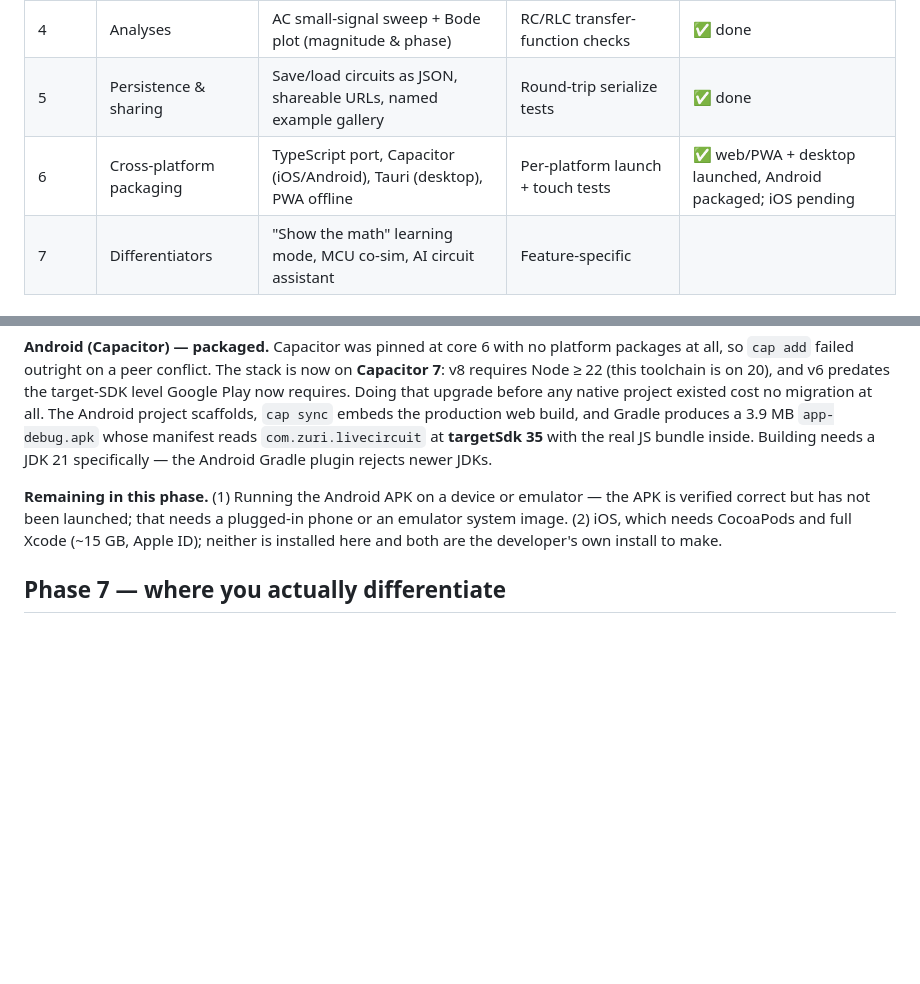
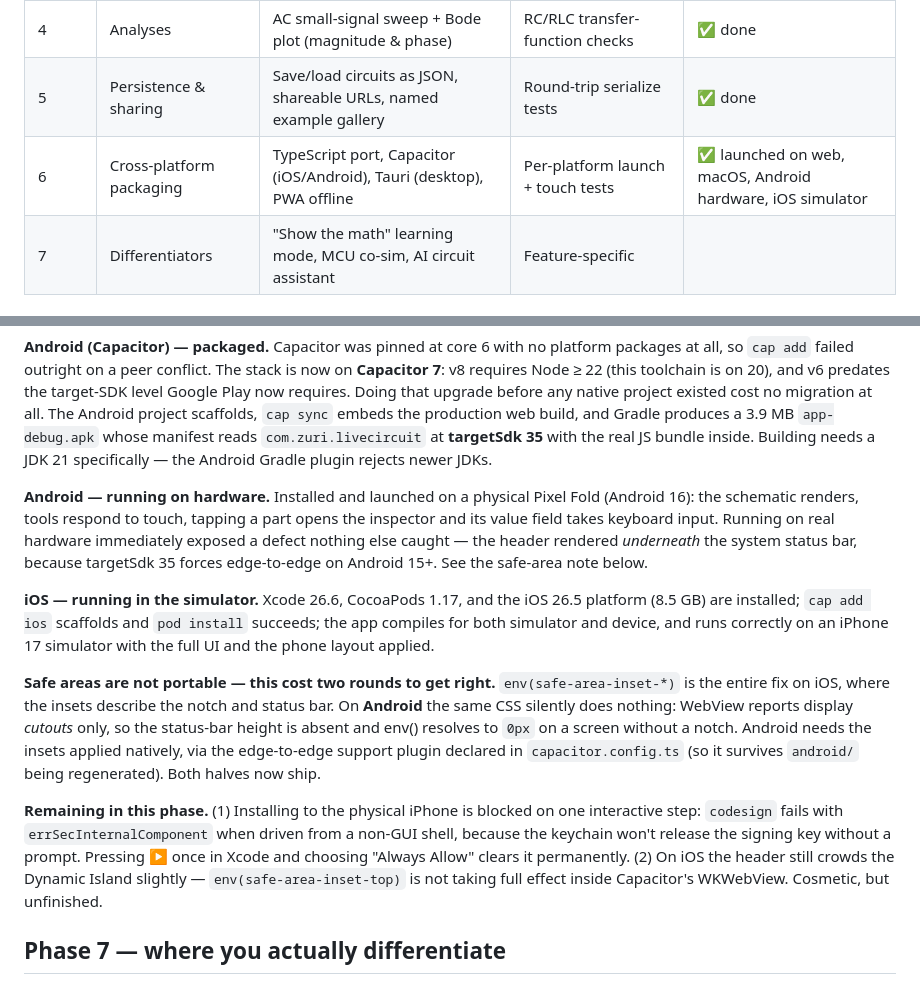
Before and after one commit to ianaaya11/volta, a Markdown page: BUILD-PLAN.md, 2 parts joined by grey strips. GitHub-like rendering; blank space fills up the shorter version.

Commit message:
Phase 6: iOS target running; document the platform gotchas
The iOS app builds and runs. Xcode 26.6, CocoaPods 1.17 and the iOS 26.5
platform are in place; `cap add ios` scaffolds cleanly, `pod install` succeeds,
and the app compiles for both simulator and device. Verified running on an
iPhone 17 simulator: full UI, schematic rendered, phone layout applied.

Two platform gotchas documented, both of which cost real debugging time:

- Installing to a physical iPhone is blocked on ONE interactive step. codesign
  fails with errSecInternalComponent when driven from a non-GUI shell, because
  the keychain will not release the signing key without a prompt no one can
  answer. Pressing the Run button once in Xcode and choosing "Always Allow"
  clears it permanently; command-line builds work afterwards.

- Safe-area insets are not portable, and the asymmetry is easy to miss:
  env(safe-area-inset-*) is the whole fix on iOS, and does NOTHING on Android,
  where WebView reports display cutouts only and omits the status bar entirely.

Known remaining: on iOS the header still crowds the Dynamic Island slightly, so
env(safe-area-inset-top) is not fully effective inside Capacitor's WKWebView.
Cosmetic, and explicitly not claimed as finished.

Co-Authored-By: Claude Opus 5 (1M context) <noreply@anthropic.com>

```diff
--- a/BUILD-PLAN.md
+++ b/BUILD-PLAN.md
@@ -28,7 +28,7 @@ already in place, so new semiconductors reuse it rather than reinventing it.
 | 3 | Instrumentation | Oscilloscope (probe nodes, live multi-trace) + sine source to drive it | Frequency-response test + UI capture | ✅ done |
 | 4 | Analyses | AC small-signal sweep + Bode plot (magnitude & phase) | RC/RLC transfer-function checks | ✅ done |
 | 5 | Persistence & sharing | Save/load circuits as JSON, shareable URLs, named example gallery | Round-trip serialize tests | ✅ done |
-| 6 | Cross-platform packaging | TypeScript port, Capacitor (iOS/Android), Tauri (desktop), PWA offline | Per-platform launch + touch tests | ✅ web/PWA + desktop launched, Android packaged; iOS pending |
+| 6 | Cross-platform packaging | TypeScript port, Capacitor (iOS/Android), Tauri (desktop), PWA offline | Per-platform launch + touch tests | ✅ launched on web, macOS, Android hardware, iOS simulator |
 | 7 | Differentiators | "Show the math" learning mode, MCU co-sim, AI circuit assistant | Feature-specific | |
 
 ## Phase 1 — what was just delivered (reference implementation)
@@ -241,11 +241,33 @@ produces a 3.9 MB `app-debug.apk` whose manifest reads `com.zuri.livecircuit`
 at **targetSdk 35** with the real JS bundle inside. Building needs a JDK 21
 specifically — the Android Gradle plugin rejects newer JDKs.
 
-**Remaining in this phase.** (1) Running the Android APK on a device or
-emulator — the APK is verified correct but has not been launched; that needs a
-plugged-in phone or an emulator system image. (2) iOS, which needs CocoaPods and
-full Xcode (~15 GB, Apple ID); neither is installed here and both are the
-developer's own install to make.
+**Android — running on hardware.** Installed and launched on a physical Pixel
+Fold (Android 16): the schematic renders, tools respond to touch, tapping a part
+opens the inspector and its value field takes keyboard input. Running on real
+hardware immediately exposed a defect nothing else caught — the header rendered
+*underneath* the system status bar, because targetSdk 35 forces edge-to-edge on
+Android 15+. See the safe-area note below.
+
+**iOS — running in the simulator.** Xcode 26.6, CocoaPods 1.17, and the iOS 26.5
+platform (8.5 GB) are installed; `cap add ios` scaffolds and `pod install`
+succeeds; the app compiles for both simulator and device, and runs correctly on
+an iPhone 17 simulator with the full UI and the phone layout applied.
+
+**Safe areas are not portable — this cost two rounds to get right.**
+`env(safe-area-inset-*)` is the entire fix on iOS, where the insets describe the
+notch and status bar. On **Android** the same CSS silently does nothing: WebView
+reports display *cutouts* only, so the status-bar height is absent and env()
+resolves to `0px` on a screen without a notch. Android needs the insets applied
+natively, via the edge-to-edge support plugin declared in `capacitor.config.ts`
+(so it survives `android/` being regenerated). Both halves now ship.
+
+**Remaining in this phase.** (1) Installing to the physical iPhone is blocked on
+one interactive step: `codesign` fails with `errSecInternalComponent` when
+driven from a non-GUI shell, because the keychain won't release the signing key
+without a prompt. Pressing ▶ once in Xcode and choosing "Always Allow" clears
+it permanently. (2) On iOS the header still crowds the Dynamic Island slightly —
+`env(safe-area-inset-top)` is not taking full effect inside Capacitor's
+WKWebView. Cosmetic, but unfinished.
 
 ## Phase 7 — where you actually differentiate
 
```
Also changed, not shown: README.md (+9 -2 lines).
